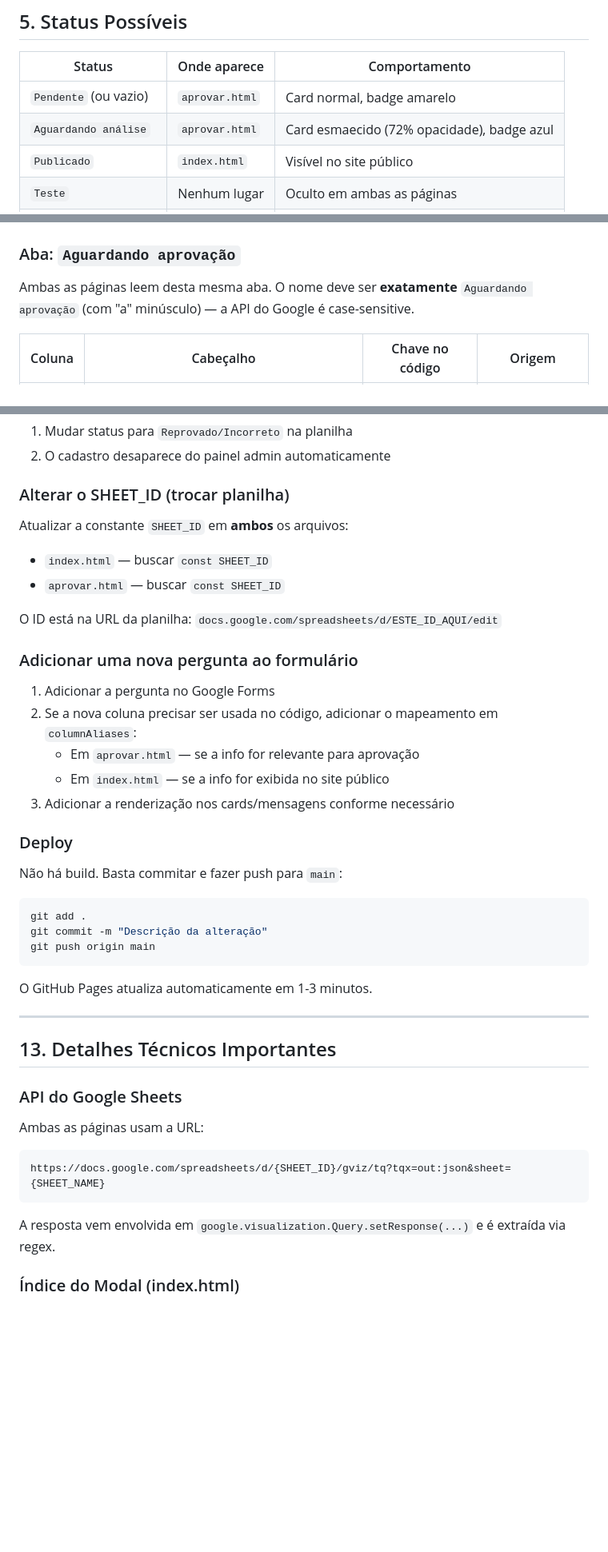
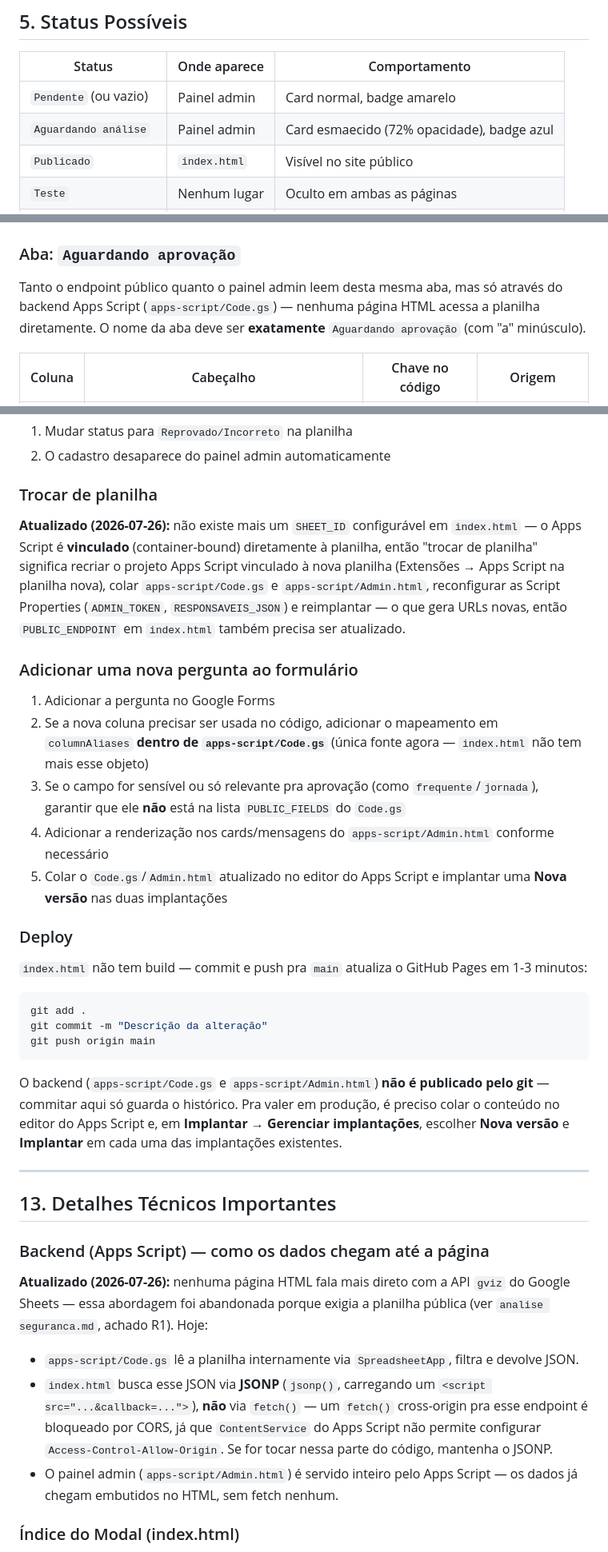
Before and after one commit to ibacentroudi-svg/guia-irmaos-iba, a Markdown page: HANDOVER.md, 3 parts joined by grey strips. Shown at 80% size. Drawn GitHub-style; blank space fills up the shorter version.

````diff
--- a/HANDOVER.md
+++ b/HANDOVER.md
@@ -73,8 +80,8 @@ o Google Forms         planilha (status        aprovar.html         WhatsApp par
 
 | Status | Onde aparece | Comportamento |
 |--------|-------------|---------------|
-| `Pendente` (ou vazio) | `aprovar.html` | Card normal, badge amarelo |
-| `Aguardando análise` | `aprovar.html` | Card esmaecido (72% opacidade), badge azul |
+| `Pendente` (ou vazio) | Painel admin | Card normal, badge amarelo |
+| `Aguardando análise` | Painel admin | Card esmaecido (72% opacidade), badge azul |
 | `Publicado` | `index.html` | Visível no site público |
 | `Teste` | Nenhum lugar | Oculto em ambas as páginas |
 | `Reprovado/Incorreto` | Nenhum lugar | Oculto em ambas as páginas |
@@ -87,7 +94,7 @@ o Google Forms         planilha (status        aprovar.html         WhatsApp par
 
 ### Aba: `Aguardando aprovação`
 
-Ambas as páginas leem desta mesma aba. O nome deve ser **exatamente** `Aguardando aprovação` (com "a" minúsculo) — a API do Google é case-sensitive.
+Tanto o endpoint público quanto o painel admin leem desta mesma aba, mas só através do backend Apps Script (`apps-script/Code.gs`) — nenhuma página HTML acessa a planilha diretamente. O nome da aba deve ser **exatamente** `Aguardando aprovação` (com "a" minúsculo).
 
 | Coluna | Cabeçalho | Chave no código | Origem |
 |--------|-----------|-----------------|--------|
@@ -290,25 +297,21 @@ Editar as funções `gerarMensagem()` (individual) e `gerarMensagemLote()` (lote
 1. Mudar status para `Reprovado/Incorreto` na planilha
 2. O cadastro desaparece do painel admin automaticamente
 
-### Alterar o SHEET_ID (trocar planilha)
+### Trocar de planilha
 
-Atualizar a constante `SHEET_ID` em **ambos** os arquivos:
-- `index.html` — buscar `const SHEET_ID`
-- `aprovar.html` — buscar `const SHEET_ID`
-
-O ID está na URL da planilha: `docs.google.com/spreadsheets/d/ESTE_ID_AQUI/edit`
+**Atualizado (2026-07-26):** não existe mais um `SHEET_ID` configurável em `index.html` — o Apps Script é **vinculado** (container-bound) diretamente à planilha, então "trocar de planilha" significa recriar o projeto Apps Script vinculado à nova planilha (Extensões → Apps Script na planilha nova), colar `apps-script/Code.gs` e `apps-script/Admin.html`, reconfigurar as Script Properties (`ADMIN_TOKEN`, `RESPONSAVEIS_JSON`) e reimplantar — o que gera URLs novas, então `PUBLIC_ENDPOINT` em `index.html` também precisa ser atualizado.
 
 ### Adicionar uma nova pergunta ao formulário
 
 1. Adicionar a pergunta no Google Forms
-2. Se a nova coluna precisar ser usada no código, adicionar o mapeamento em `columnAliases`:
-   - Em `aprovar.html` — se a info for relevante para aprovação
-   - Em `index.html` — se a info for exibida no site público
-3. Adicionar a renderização nos cards/mensagens conforme necessário
+2. Se a nova coluna precisar ser usada no código, adicionar o mapeamento em `columnAliases` **dentro de `apps-script/Code.gs`** (única fonte agora — `index.html` não tem mais esse objeto)
+3. Se o campo for sensível ou só relevante pra aprovação (como `frequente`/`jornada`), garantir que ele **não** está na lista `PUBLIC_FIELDS` do `Code.gs`
+4. Adicionar a renderização nos cards/mensagens do `apps-script/Admin.html` conforme necessário
+5. Colar o `Code.gs`/`Admin.html` atualizado no editor do Apps Script e implantar uma **Nova versão** nas duas implantações
 
 ### Deploy
 
-Não há build. Basta commitar e fazer push para `main`:
+`index.html` não tem build — commit e push pra `main` atualiza o GitHub Pages em 1-3 minutos:
 
 ```bash
 git add .
@@ -316,20 +319,19 @@ git commit -m "Descrição da alteração"
 git push origin main
 ```
 
-O GitHub Pages atualiza automaticamente em 1-3 minutos.
+O backend (`apps-script/Code.gs` e `apps-script/Admin.html`) **não é publicado pelo git** — commitar aqui só guarda o histórico. Pra valer em produção, é preciso colar o conteúdo no editor do Apps Script e, em **Implantar → Gerenciar implantações**, escolher **Nova versão** e **Implantar** em cada uma das implantações existentes.
 
 ---
 
 ## 13. Detalhes Técnicos Importantes
 
-### API do Google Sheets
+### Backend (Apps Script) — como os dados chegam até a página
 
-Ambas as páginas usam a URL:
-```
-https://docs.google.com/spreadsheets/d/{SHEET_ID}/gviz/tq?tqx=out:json&sheet={SHEET_NAME}
-```
+**Atualizado (2026-07-26):** nenhuma página HTML fala mais direto com a API `gviz` do Google Sheets — essa abordagem foi abandonada porque exigia a planilha pública (ver `analise seguranca.md`, achado R1). Hoje:
 
-A resposta vem envolvida em `google.visualization.Query.setResponse(...)` e é extraída via regex.
+- `apps-script/Code.gs` lê a planilha internamente via `SpreadsheetApp`, filtra e devolve JSON.
+- `index.html` busca esse JSON via **JSONP** (`jsonp()`, carregando um `<script src="...&callback=...">`), **não** via `fetch()` — um `fetch()` cross-origin pra esse endpoint é bloqueado por CORS, já que `ContentService` do Apps Script não permite configurar `Access-Control-Allow-Origin`. Se for tocar nessa parte do código, mantenha o JSONP.
+- O painel admin (`apps-script/Admin.html`) é servido inteiro pelo Apps Script — os dados já chegam embutidos no HTML, sem fetch nenhum.
 
 ### Índice do Modal (index.html)
 
````
Also changed, not shown: other parts of HANDOVER.md (+25 -15 lines).
